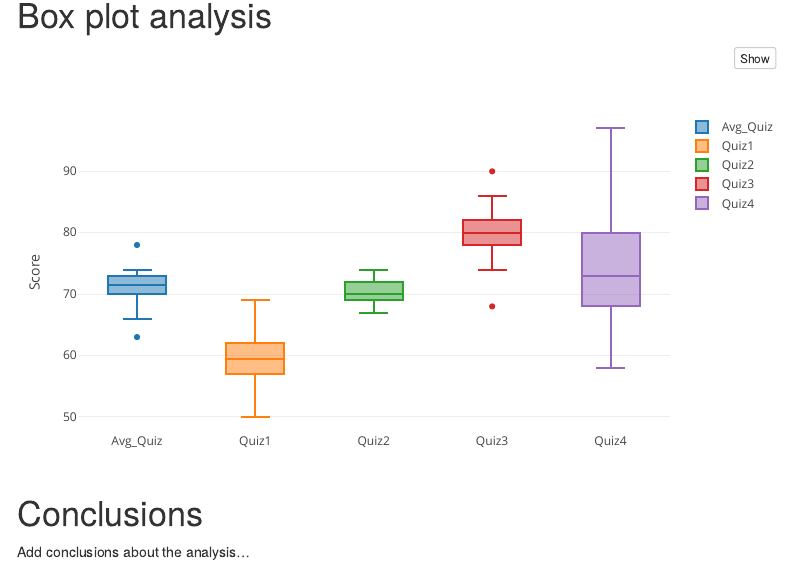
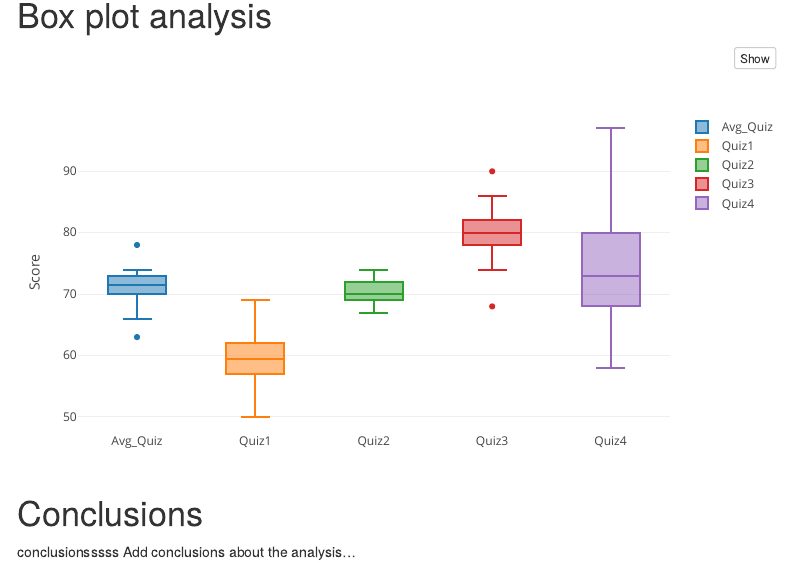
Before and after one commit to YihanZhouBU/CS544_FinalProject, an R Markdown document (FIrstVersion.Rmd): the page in a window 1100 px wide, from 1360 px down. Rendered offline with R 4.5, knitr and Pandoc, with nearby package versions; menus at the side of the page are left out.

Commit message:
Update FIrstVersion.Rmd

````diff
--- a/FIrstVersion.Rmd
+++ b/FIrstVersion.Rmd
@@ -102,5 +103,5 @@ plot_ly(data, y = ~Average_Quizzes, type="box", name = 'Avg_Quiz') %>%
 ```
 
 # Conclusions
-
+conclusionsssss
 Add conclusions about the analysis...
````
Also changed, not shown: FIrstVersion.Rmd (1 more changed lines).
